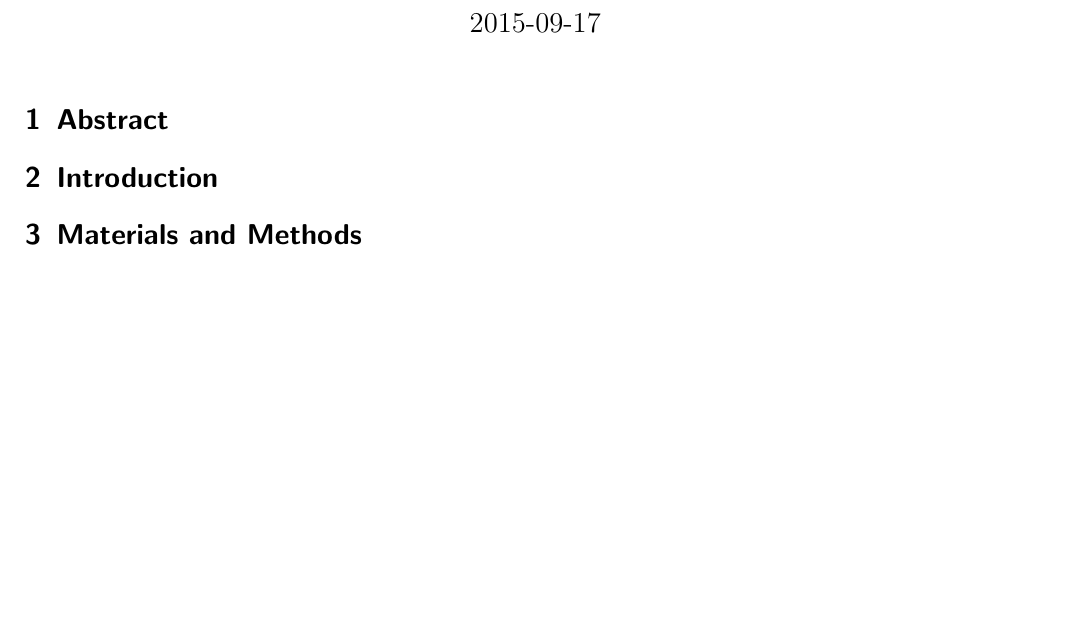
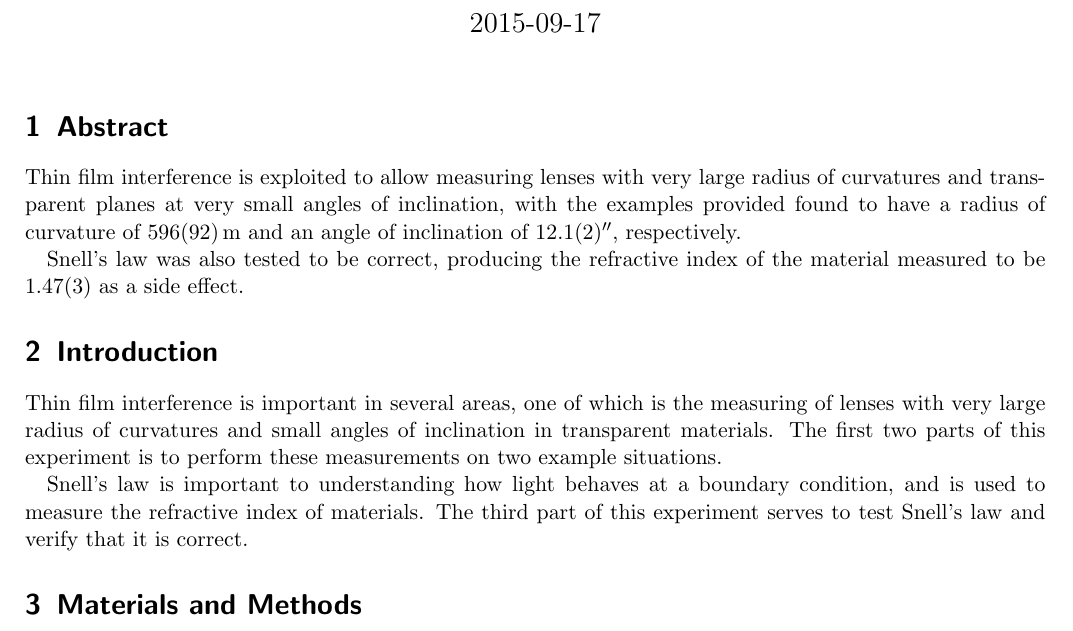
Before and after one commit to kotarou3/PHYS-Courses, a LaTeX document (lab6/lab6.tex): part of page 1 of 4, cut so that both start at the same text, the shorter picture padded with empty space. Compiled offline with pdfLaTeX.

Commit message:
Lab 6: Add abstract and introduction

```diff
--- a/lab6/lab6.tex
+++ b/lab6/lab6.tex
@@ -31,8 +31,14 @@
 \maketitle
 
 \section{Abstract}
+Thin film interference is exploited to allow measuring lenses with very large radius of curvatures and transparent planes at very small angles of inclination, with the examples provided found to have a radius of curvature of \SI{596 \pm 92}{\metre} and an angle of inclination of \SI{12.1 \pm 0.2}{\arcsecond}, respectively.
+
+Snell's law was also tested to be correct, producing the refractive index of the material measured to be \SI{1.47 \pm 0.03}{} as a side effect.
 
 \section{Introduction}
+Thin film interference is important in several areas, one of which is the measuring of lenses with very large radius of curvatures and small angles of inclination in transparent materials. The first two parts of this experiment is to perform these measurements on two example situations.
+
+Snell's law is important to understanding how light behaves at a boundary condition, and is used to measure the refractive index of materials. The third part of this experiment serves to test Snell's law and verify that it is correct.
 
 \section{Materials and Methods}
 Please refer to pages 103 to 105 inclusive in the PHYS1241 laboratory manual for the base materials and methods used. The wavelength of light used for parts 1 and 2 was \(\lambda = \SI{596.3}{\nano\metre}\).
```
